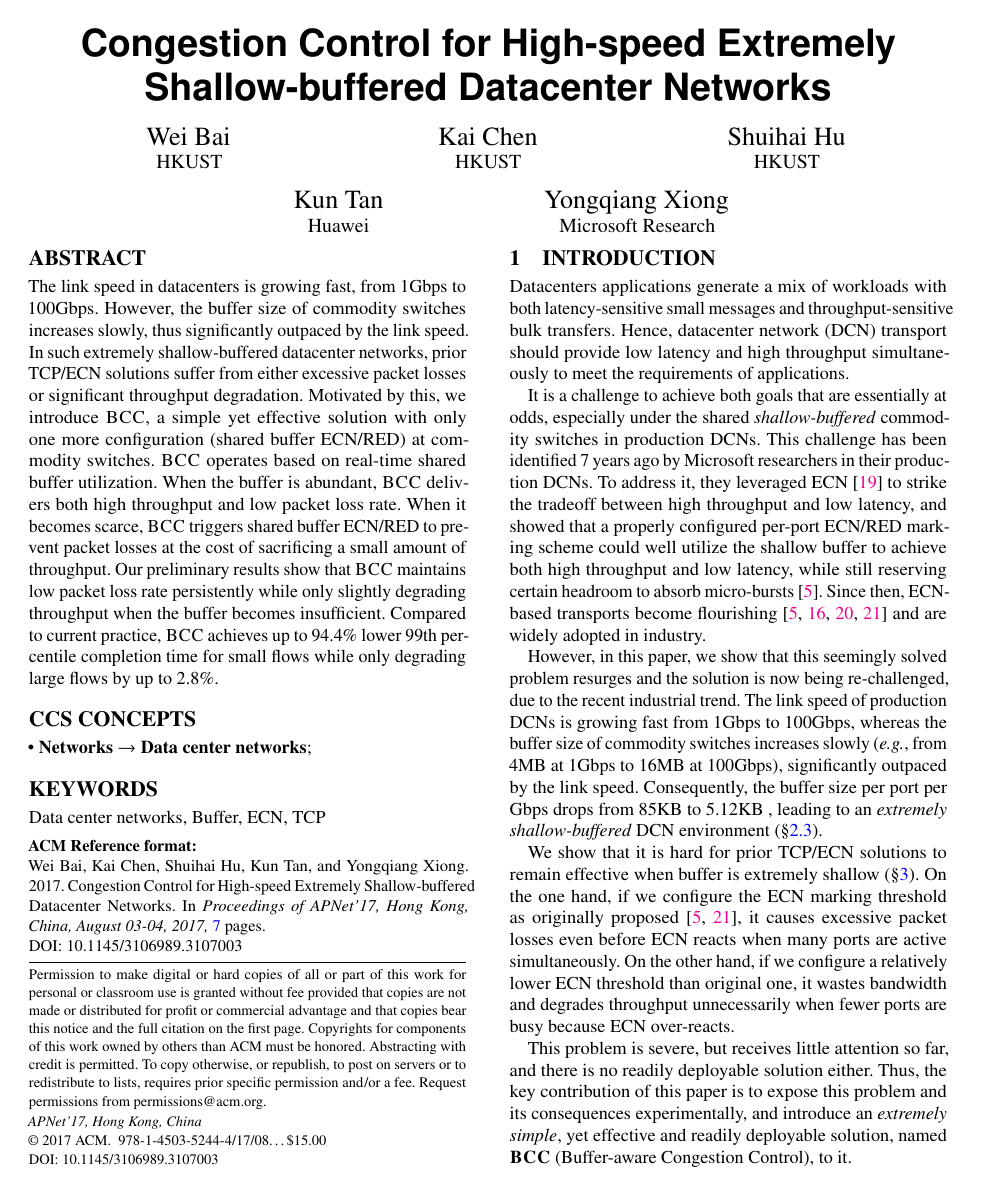
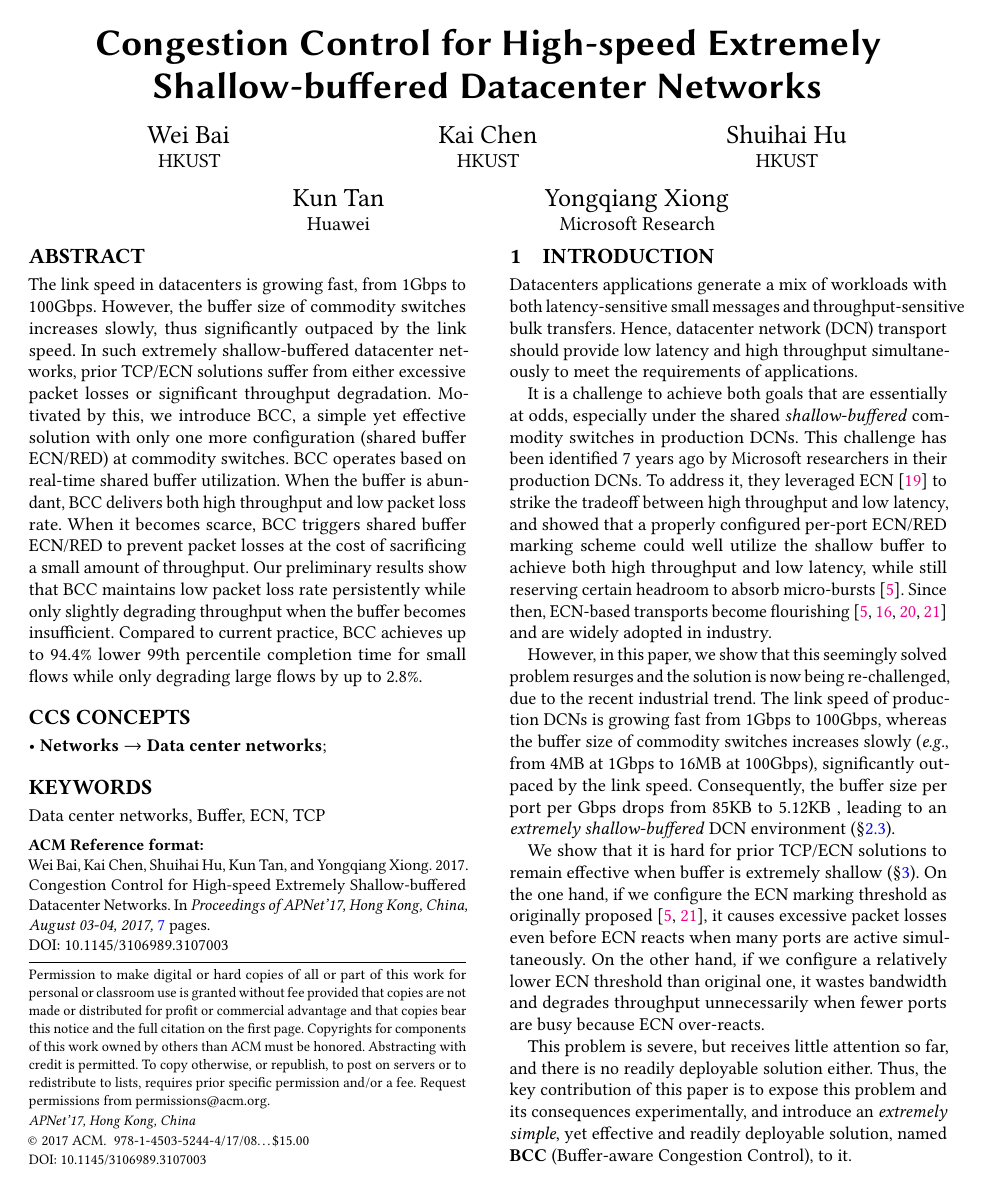
Before and after one commit to baiwei0427/BCC-APNet-Latex, a LaTeX paper (main.tex): page 1 of 7. Compiled offline with pdfLaTeX.

Commit message:
Delete times package

```diff
--- a/main.tex
+++ b/main.tex
@@ -13,7 +13,6 @@
 \newtheorem{mydef}{Definition}
 \usepackage{rotating}
 \usepackage{wrapfig}
-\usepackage{times}
 \long\def\comment#1{}
 \usepackage{multirow}
 \usepackage{lscape}
```
Also changed, not shown: main.tex (4 more changed lines).
